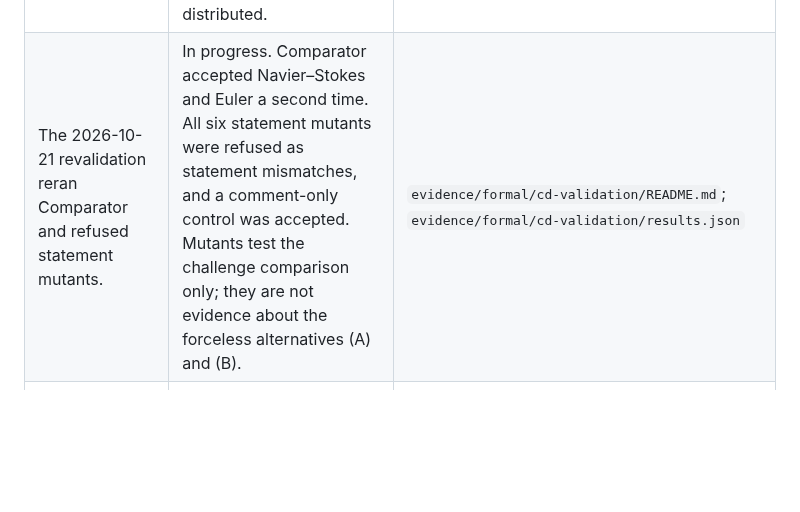
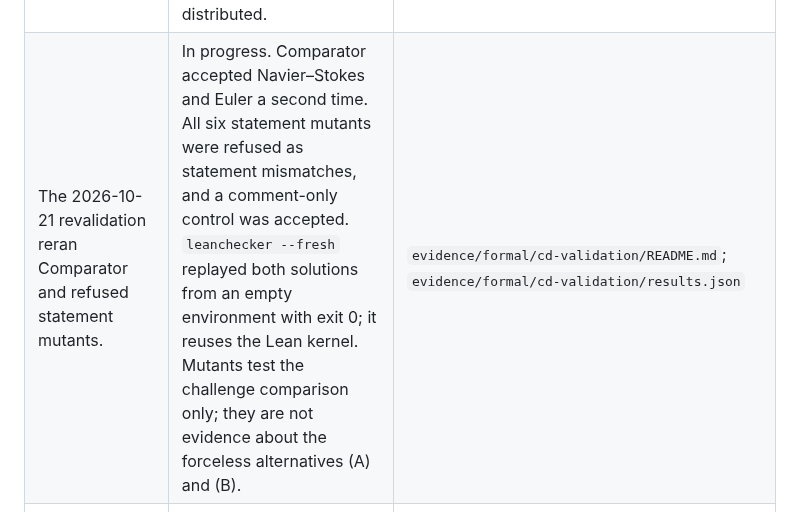
Before and after one commit to criguex/scientific-qa-evidence, a Markdown page: CLAIMS.md, the part around the change. Rendered like a GitHub page; blank space fills up the shorter version.

```diff
--- a/CLAIMS.md
+++ b/CLAIMS.md
@@ -13,7 +13,7 @@ The package distinguishes synthetic numerical checks, narrow formal controls, an
 | The fixture control tests a mismatched proof value. | Lean reports a type mismatch. nanoda reaches an internal definitional-equality assertion; pinned source analysis derives this as a typechecking rejection. The raw summary retains its pending classification. This does not certify all theorems or a general kernel property. | `evidence/formal/fixtures/KernelFixture.lean`; `evidence/formal/kernel-mutation/` raw and derived records |
 | Clean03 completed a source build. | PASS, exit code 0, 11,424 jobs. Dependencies and toolchain cache were reused; this was not a full bootstrap and did not validate theorems or kernels. | `evidence/formal/clean-build/summary.en.json`; original manifest hash recorded in the source map |
 | Comparator rechecked configured Navier–Stokes and Euler challenges after that source build. | Both nanoda and Lean accepted the configured challenges in the fresh run. This is a bounded recorded run, not universal verification. The sanitized summary identifies the original transcripts by hash; raw transcripts are not distributed. | `evidence/formal/comparator/README.md` |
-| The 2026-10-21 revalidation reran Comparator and refused statement mutants. | In progress. Comparator accepted Navier–Stokes and Euler a second time. All six statement mutants were refused as statement mismatches, and a comment-only control was accepted. Mutants test the challenge comparison only; they are not evidence about the forceless alternatives (A) and (B). | `evidence/formal/cd-validation/README.md`; `evidence/formal/cd-validation/results.json` |
+| The 2026-10-21 revalidation reran Comparator and refused statement mutants. | In progress. Comparator accepted Navier–Stokes and Euler a second time. All six statement mutants were refused as statement mismatches, and a comment-only control was accepted. `leanchecker --fresh` replayed both solutions from an empty environment with exit 0; it reuses the Lean kernel. Mutants test the challenge comparison only; they are not evidence about the forceless alternatives (A) and (B). | `evidence/formal/cd-validation/README.md`; `evidence/formal/cd-validation/results.json` |
 | The Taylor–Green flow clip is separate visual context. | It is an illustrative flow visualization, not campaign data, a formal construction or evidence of blow-up. | `docs/assets/flow-preview.gif`; provenance in `evidence/SOURCE_PROVENANCE.md` |
 
 No theorem-discovery, experimental validation, certification, or proof of a real-world system is claimed.
```
Also changed, not shown: README.es.md (+3 -2 lines), README.md (+3 -2 lines), docs/assets/validation-preview.gif, 14 other files.
